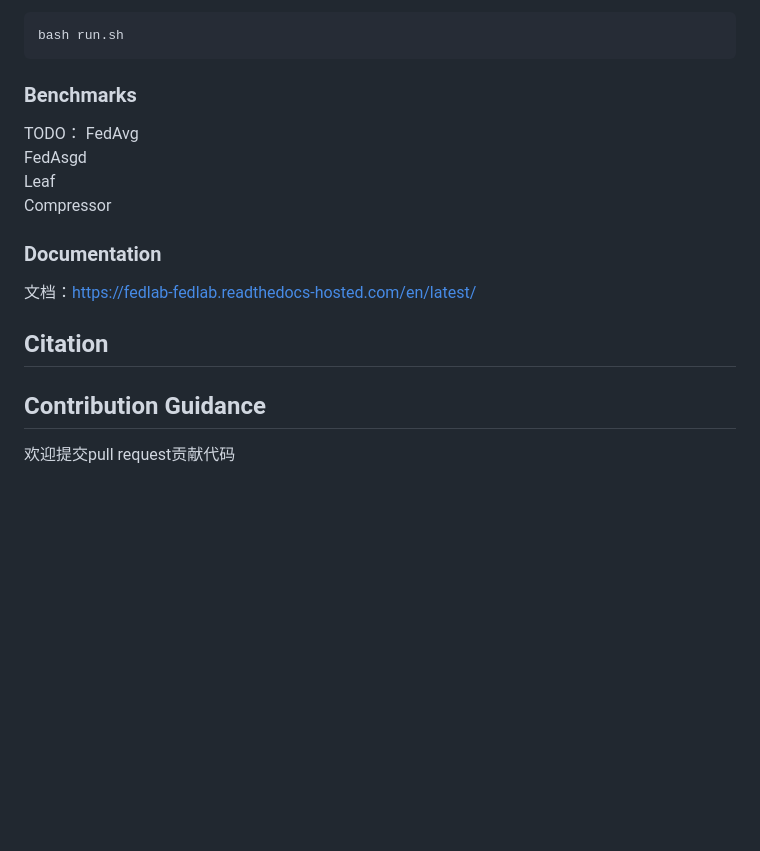
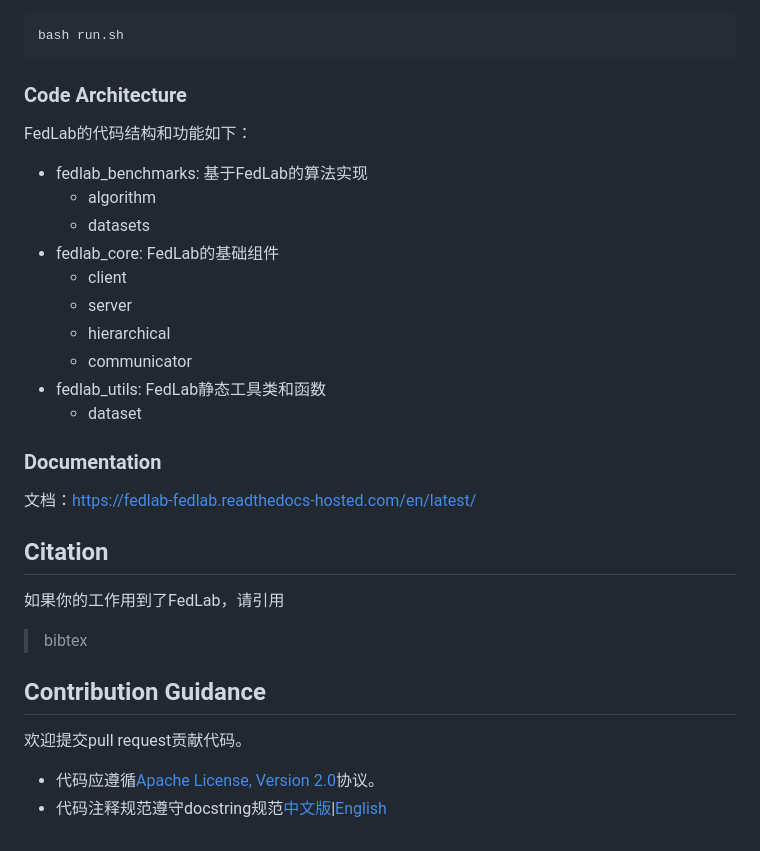
Before and after one commit to SMILELab-FL/FedLab, a Markdown page: README.md, the part around one of its changes. Drawn GitHub-style; blank space fills up the shorter version.

````diff
--- a/README.md
+++ b/README.md
@@ -60,18 +60,31 @@ pip install -r requirements.txt
 bash run.sh
 ```
 
-### Benchmarks
+### Code Architecture
+FedLab的代码结构和功能如下：
+- fedlab_benchmarks: 基于FedLab的算法实现
+  - algorithm
+  - datasets
+- fedlab_core: FedLab的基础组件
+  - client
+  - server
+  - hierarchical
+  - communicator
+- fedlab_utils:  FedLab静态工具类和函数
+  - dataset
 
-TODO：
-FedAvg
-FedAsgd
-Leaf
-Compressor
+
+
 
 ### Documentation
 文档：https://fedlab-fedlab.readthedocs-hosted.com/en/latest/
 
 ## Citation
+如果你的工作用到了FedLab，请引用
+> bibtex
+
 
 ## Contribution Guidance
-欢迎提交pull request贡献代码
+欢迎提交pull request贡献代码。
+- 代码应遵循[Apache License, Version 2.0](https://www.apache.org/licenses/LICENSE-2.0.html)协议。
+- 代码注释规范遵守docstring规范[中文版](https://zh-google-styleguide.readthedocs.io/en/latest/google-python-styleguide/python_style_rules/)|[English](https://google.github.io/styleguide/pyguide.html)
````
Also changed, not shown: other parts of README.md (+1 -1 lines), docs/imgs/fedlab-asychronous.png, docs/imgs/fedlab-overview.png, docs/imgs/fedlab-sychronous.png, 3 other files.
